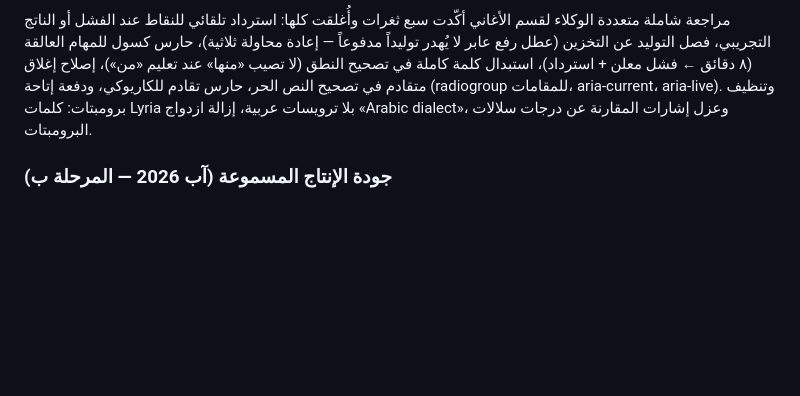
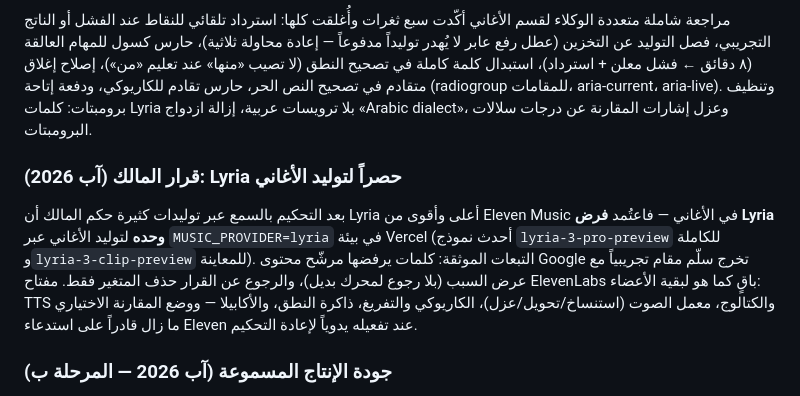
Before and after one commit to osamafa86-dotcom/sound, a Markdown page: PLAN.md, the part around the change. Drawn GitHub-style; blank space fills up the shorter version.

Commit message:
توثيق قرار المالك: Lyria حصراً لتوليد الأغاني عبر MUSIC_PROVIDER=lyria (#23)
بعد التحكيم بالسمع عبر توليدات كثيرة — Lyria أعلى وأقوى من Eleven
في الأغاني. التفعيل بمتغير البيئة الجاهز أصلاً بلا أي تغيير كود،
ومفتاح ElevenLabs باقٍ لبقية الأعضاء (TTS، معمل الصوت، الكاريوكي،
ذاكرة النطق، الأكابيلا)، والتبعات والرجوع موثقة.


Claude-Session: https://claude.ai/code/session_012jJobsvCD6U6Yhqm1JZoLM

Co-authored-by: Claude <noreply@anthropic.com>

```diff
--- a/PLAN.md
+++ b/PLAN.md
@@ -117,6 +117,10 @@
 
 مراجعة شاملة متعددة الوكلاء لقسم الأغاني أكّدت سبع ثغرات وأُغلقت كلها: استرداد تلقائي للنقاط عند الفشل أو الناتج التجريبي، فصل التوليد عن التخزين (عطل رفع عابر لا يُهدر توليداً مدفوعاً — إعادة محاولة ثلاثية)، حارس كسول للمهام العالقة (٨ دقائق ← فشل معلن + استرداد)، استبدال كلمة كاملة في تصحيح النطق (لا تصيب «منها» عند تعليم «من»)، إصلاح إغلاق متقادم في تصحيح النص الحر، حارس تقادم للكاريوكي، ودفعة إتاحة (radiogroup للمقامات، aria-current، aria-live). وتنظيف برومبتات: كلمات Lyria بلا ترويسات عربية، إزالة ازدواج «Arabic dialect»، وعزل إشارات المقارنة عن درجات سلالات البرومبتات.
 
+### قرار المالك (آب 2026): Lyria حصراً لتوليد الأغاني
+
+بعد التحكيم بالسمع عبر توليدات كثيرة حكم المالك أن Lyria أعلى وأقوى من Eleven Music في الأغاني — فاعتُمد **فرض Lyria وحده** لتوليد الأغاني عبر `MUSIC_PROVIDER=lyria` في بيئة Vercel (أحدث نموذج `lyria-3-pro-preview` للكاملة و`lyria-3-clip-preview` للمعاينة). التبعات الموثقة: كلمات يرفضها مرشّح محتوى Google تخرج سلّم مقام تجريبياً مع عرض السبب (بلا رجوع لمحرك بديل)، والرجوع عن القرار حذف المتغير فقط. مفتاح ElevenLabs باقٍ كما هو لبقية الأعضاء: TTS والكتالوج، معمل الصوت (استنساخ/تحويل/عزل)، الكاريوكي والتفريغ، ذاكرة النطق، والأكابيلا — ووضع المقارنة الاختياري ما زال قادراً على استدعاء Eleven عند تفعيله يدوياً لإعادة التحكيم.
+
 ### جودة الإنتاج المسموعة (آب 2026 — المرحلة ب)
 
 - **ماستر بمعيار البث**: قياس LUFS متكامل وفق ITU-R BS.1770 (ترشيح K + بوابتان) وضبط نحو ‑14 LUFS كما تطبّع منصات البث، مع محدد ذروة بنظرة أمامية (~-1dB) بدل تطبيع الذروة الأعمى — نواة نقية مختبرة في `src/lib/loudness.ts`، وقص المقدمة يعيد مقداره فتُزاح توقيتات الكاريوكي بدل أن تنحرف.
```
